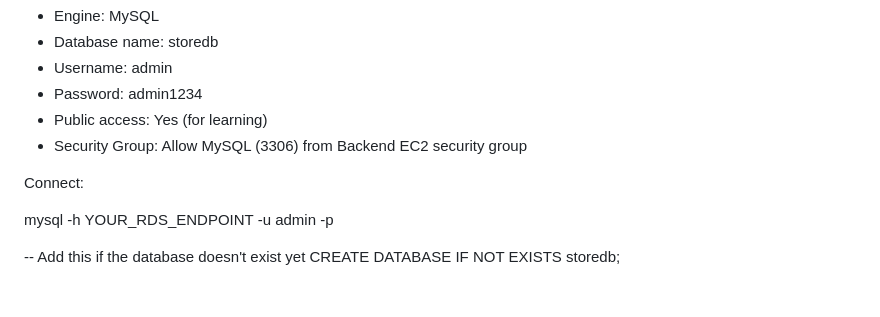
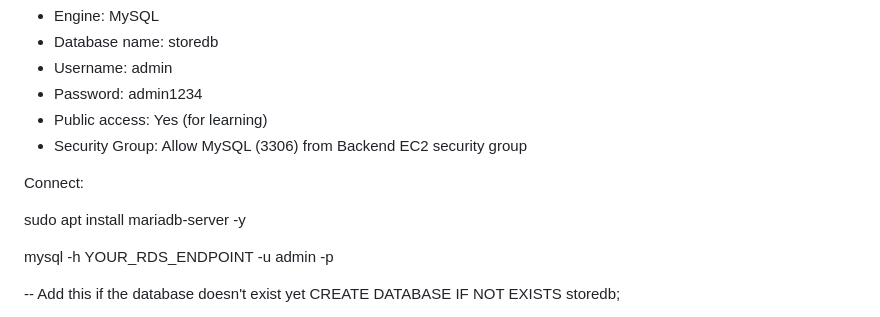
Before and after one commit to aniljadhavmca/app-store, a Markdown page: README.md, the part around the change. Drawn GitHub-style; blank space fills up the shorter version.

```diff
--- a/README.md
+++ b/README.md
@@ -60,6 +60,8 @@ Configuration:
 - Security Group: Allow MySQL (3306) from Backend EC2 security group
 
 Connect:
+
+sudo apt install mariadb-server -y
 
 mysql -h YOUR_RDS_ENDPOINT -u admin -p
 
```
